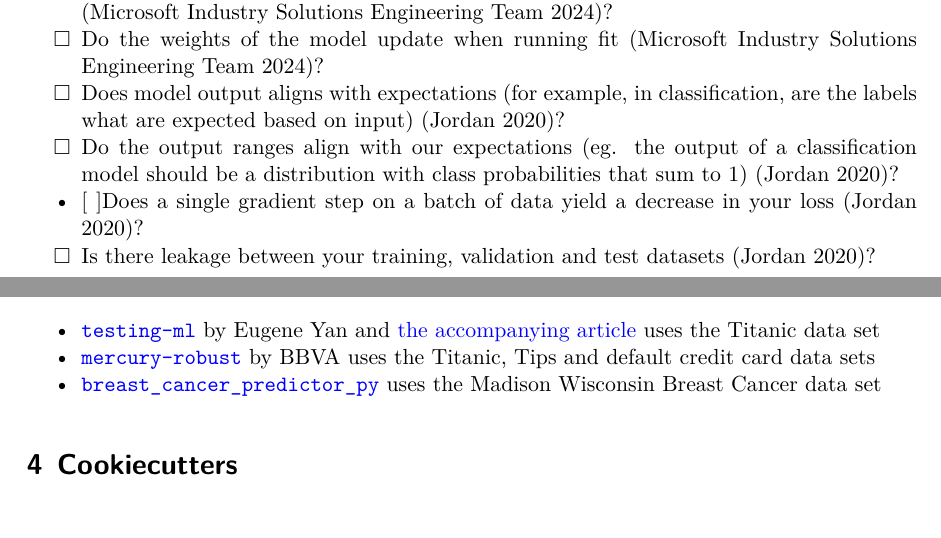
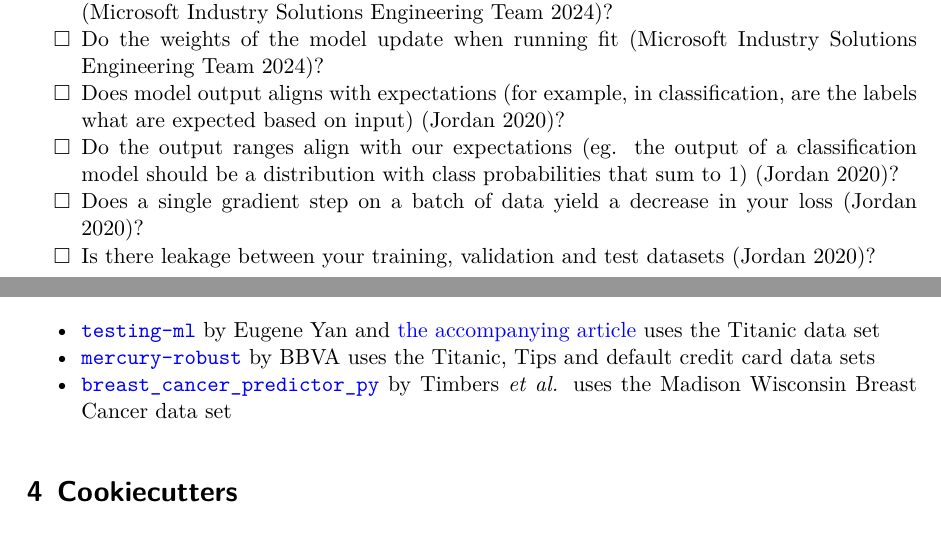
Before and after one commit to FixML/test-checklist-for-machine-learning, a Quarto document (tests-for-machine-learning.qmd): two parts of pages 2 and 3 of 4, joined at a grey line, cut so that both start at the same text. The pictures show the output file tests-for-machine-learning.pdf that the author committed with the source.

Commit message:
fixed formatting error

```diff
--- a/tests-for-machine-learning.qmd
+++ b/tests-for-machine-learning.qmd
@@ -84,7 +84,7 @@ and high quality test cases.
 - [`testing-ml`](https://github.com/eugeneyan/testing-ml) by Eugene Yan and [the accompanying article](https://eugeneyan.com/writing/testing-ml/#model-evaluation-to-ensure-satisfactory-performance)
 uses the Titanic data set
 - [`mercury-robust`](https://github.com/BBVA/mercury-robust) by BBVA uses the Titanic, Tips and default credit card data sets
-- [`breast_cancer_predictor_py`](https://github.com/ttimbers/breast_cancer_predictor_py) uses the Madison Wisconsin Breast Cancer data set
+- [`breast_cancer_predictor_py`](https://github.com/ttimbers/breast_cancer_predictor_py) by Timbers *et al.* uses the Madison Wisconsin Breast Cancer data set
 
 ## Cookiecutters
 
```
Also changed, not shown: tests-for-machine-learning.pdf, tests-for-machine-learning.qmd (2 more changed lines), 1 other file.
